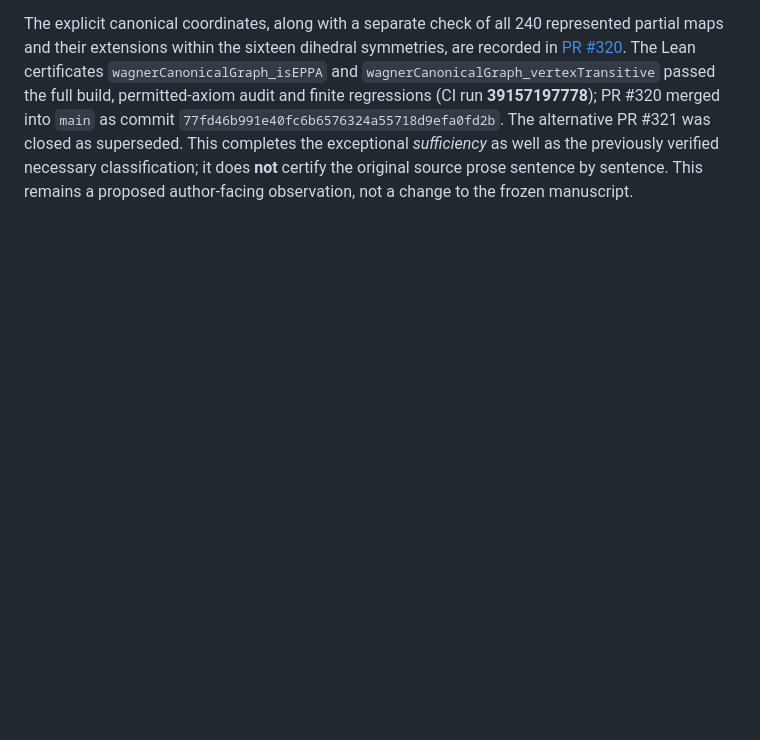
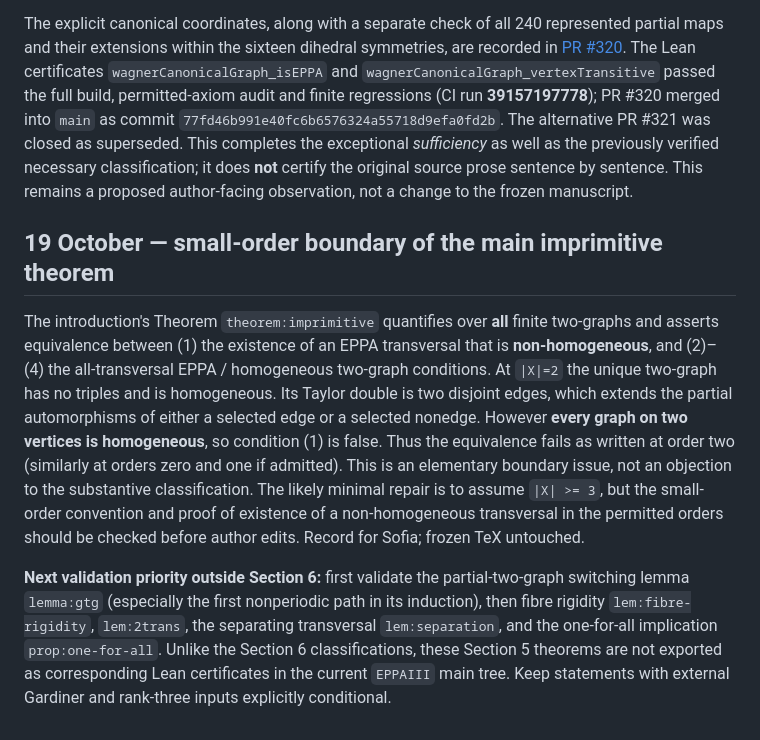
Before and after one commit to janhubicka/EPPA-III, a Markdown page: validation/section6-sophia-review-2026-10-17.md, the part around the change. GitHub-like rendering; blank space fills up the shorter version.

Commit message:
Record small-order imprimitive theorem boundary and next Section 5 validation targets

```diff
--- a/validation/section6-sophia-review-2026-10-17.md
+++ b/validation/section6-sophia-review-2026-10-17.md
@@ -97,3 +97,9 @@ Lemma 7.9 (“strongly regular generalized clique covers are homogeneous, up to
 The necessity theorem identifies a labelled Wagner graph, but this alone does not establish the **reverse implication** that the exceptional graph is an EPPA witness. There is a particularly short independent argument worth retaining: represent the eight-vertex Wagner graph on \(\mathbb Z/8\mathbb Z\) by joining vertices at cyclic distance 1 or 4. The four even vertices induce \(2K_2\) (the two antipodal edges). The subgroup of rotations and reflections preserving even positions has order eight and restricts to the full automorphism group of this \(2K_2\). Since \(2K_2\) is homogeneous, every partial automorphism of the selected graph extends first to an automorphism of the four even vertices, and then to one of these eight symmetries of the Wagner graph. Rotations also establish vertex-transitivity of the whole host.
 
 The explicit canonical coordinates, along with a separate check of all 240 represented partial maps and their extensions within the sixteen dihedral symmetries, are recorded in [PR #320](https://github.com/janhubicka/EPPA-III/pull/320). The Lean certificates `wagnerCanonicalGraph_isEPPA` and `wagnerCanonicalGraph_vertexTransitive` passed the full build, permitted-axiom audit and finite regressions (CI run **39157197778**); PR #320 merged into `main` as commit `77fd46b991e40fc6b6576324a55718d9efa0fd2b`. The alternative PR #321 was closed as superseded. This completes the exceptional *sufficiency* as well as the previously verified necessary classification; it does **not** certify the original source prose sentence by sentence. This remains a proposed author-facing observation, not a change to the frozen manuscript.
+
+## 19 October — small-order boundary of the main imprimitive theorem
+
+The introduction's Theorem `theorem:imprimitive` quantifies over **all** finite two-graphs and asserts equivalence between (1) the existence of an EPPA transversal that is **non-homogeneous**, and (2)–(4) the all-transversal EPPA / homogeneous two-graph conditions. At `|X|=2` the unique two-graph has no triples and is homogeneous. Its Taylor double is two disjoint edges, which extends the partial automorphisms of either a selected edge or a selected nonedge. However **every graph on two vertices is homogeneous**, so condition (1) is false. Thus the equivalence fails as written at order two (similarly at orders zero and one if admitted). This is an elementary boundary issue, not an objection to the substantive classification. The likely minimal repair is to assume `|X| >= 3`, but the small-order convention and proof of existence of a non-homogeneous transversal in the permitted orders should be checked before author edits. Record for Sofia; frozen TeX untouched.
+
+**Next validation priority outside Section 6:** first validate the partial-two-graph switching lemma `lemma:gtg` (especially the first nonperiodic path in its induction), then fibre rigidity `lem:fibre-rigidity`, `lem:2trans`, the separating transversal `lem:separation`, and the one-for-all implication `prop:one-for-all`. Unlike the Section 6 classifications, these Section 5 theorems are not exported as corresponding Lean certificates in the current `EPPAIII` main tree. Keep statements with external Gardiner and rank-three inputs explicitly conditional.
```
